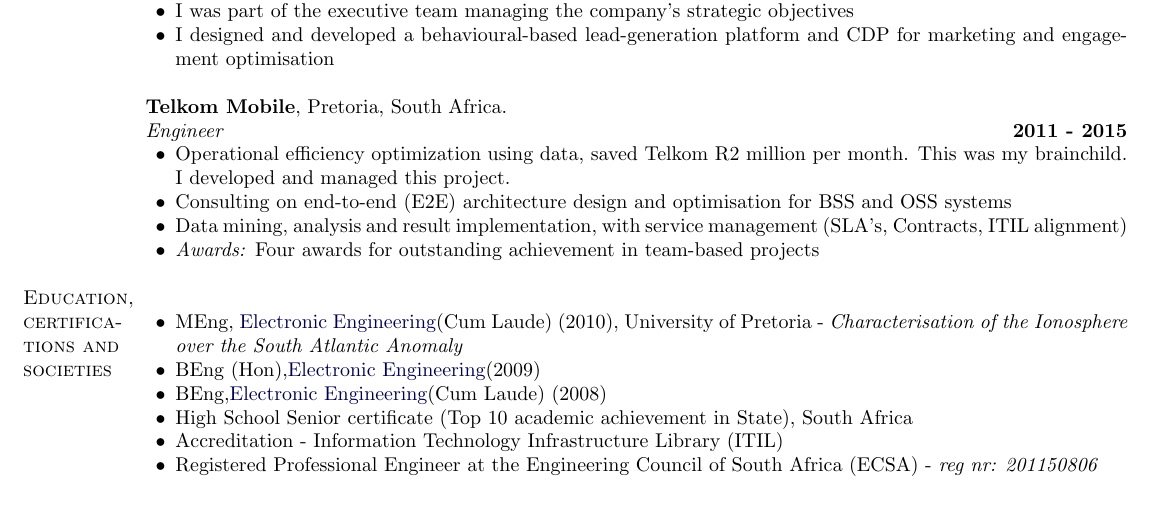
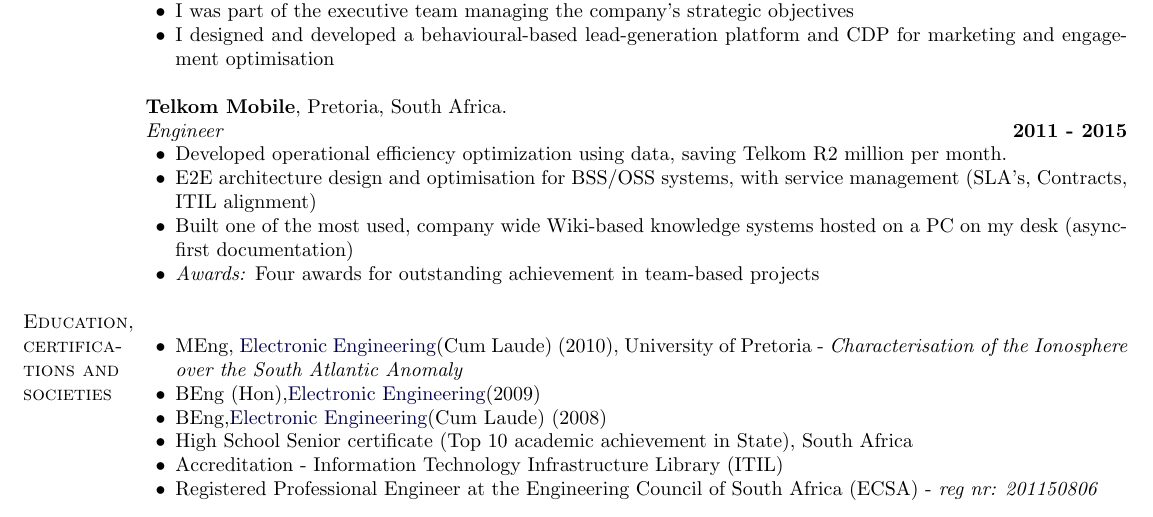
Before and after one commit to sjvdm/latex_cv, a LaTeX document (sjvdm.tex): part of the page before the commit and part of page 1 of 2 after it, cut so that both start at the same text. Compiled offline with pdfLaTeX.

Commit message:
docs: update items and added knowledge sharing at Telkom

```diff
--- a/sjvdm.tex
+++ b/sjvdm.tex
@@ -246,9 +246,9 @@ Pretoria, South Africa.\newline
 \textit{Engineer}
 \hfill \textbf{2011 -  2015}
 \begin{innerlist}
-\item Operational efficiency optimization using data, saved Telkom R2 million per month. This was my brainchild. I developed and managed this project.
-\item Consulting on end-to-end (E2E) architecture design and optimisation for BSS and OSS systems
-\item Data mining, analysis and result implementation, with service management (SLA's, Contracts, ITIL alignment)
+\item Developed operational efficiency optimization using data, saving Telkom R2 million per month.
+\item E2E architecture design and optimisation for BSS/OSS systems, with service management (SLA's, Contracts, ITIL alignment)
+\item Built one of the most used, company wide Wiki-based knowledge systems hosted on a PC on my desk (async-first documentation)
 \item \textit{Awards:} Four awards for outstanding achievement in team-based projects
 \end{innerlist}
 
```
